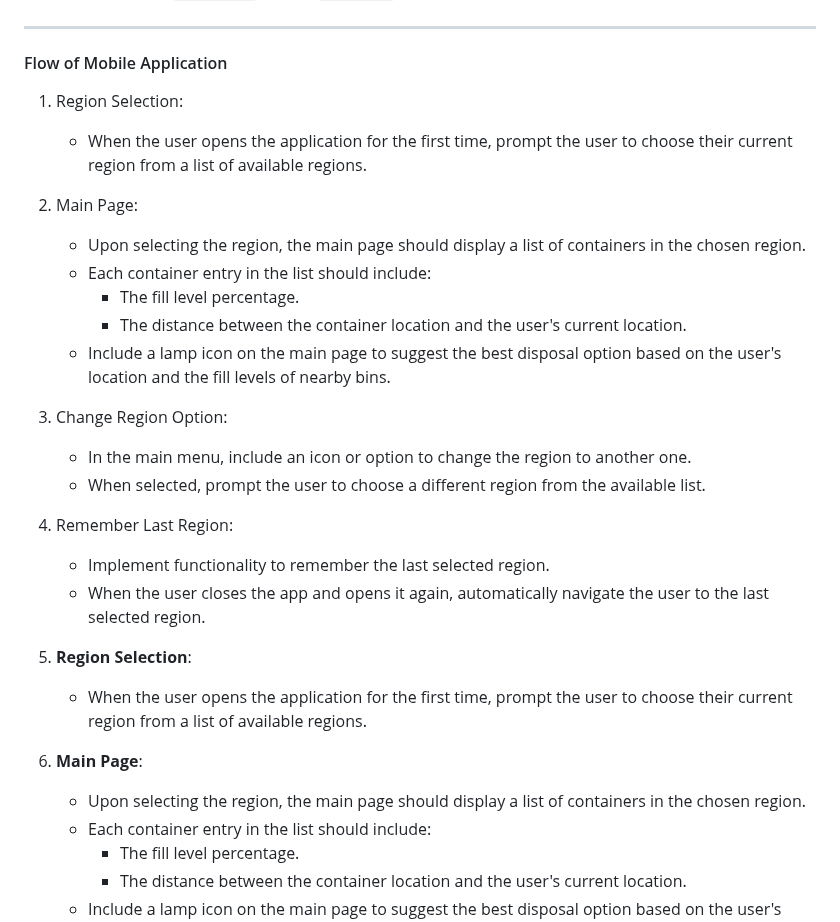
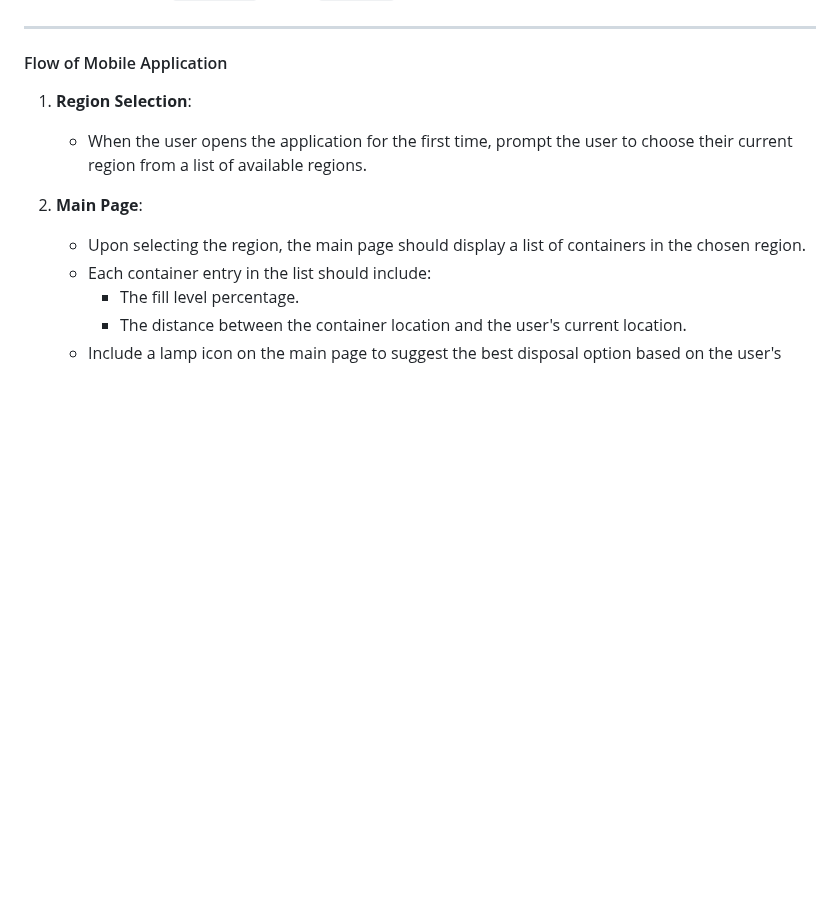
Before and after one commit to jmbmartins/IntelligentWasteManagementSystem, a Markdown page: README.md, the part around the change. Rendered like a GitHub page; blank space fills up the shorter version.

```diff
--- a/README.md
+++ b/README.md
@@ -108,22 +108,6 @@ Metodology:
 
 #### Flow of Mobile Application
 
-1.  Region Selection:
-    -   When the user opens the application for the first time, prompt the user to choose their current region from a list of available regions.
-2.  Main Page:
-    -   Upon selecting the region, the main page should display a list of containers in the chosen region.
-    -   Each container entry in the list should include:
-        -   The fill level percentage.
-        -   The distance between the container location and the user's current location.
-    -   Include a lamp icon on the main page to suggest the best disposal option based on the user's location and the fill levels of nearby bins.
-3.  Change Region Option:
-    -   In the main menu, include an icon or option to change the region to another one.
-    -   When selected, prompt the user to choose a different region from the available list.
-4.  Remember Last Region:
-
-    -   Implement functionality to remember the last selected region.
-    -   When the user closes the app and opens it again, automatically navigate the user to the last selected region.
-
 
 1. **Region Selection**:
     - When the user opens the application for the first time, prompt the user to choose their current region from a list of available regions.
```
